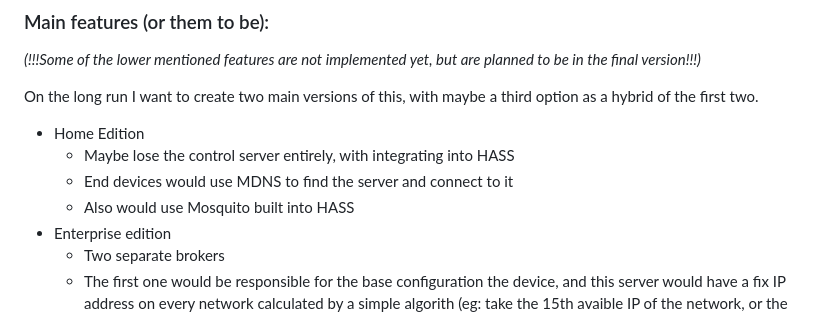
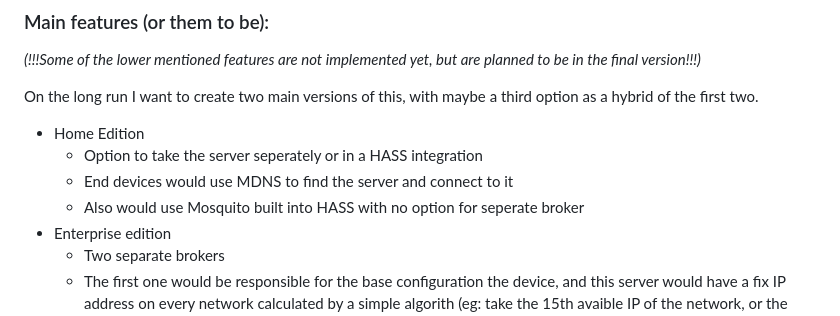
Before and after one commit to G1b0r/MCASS, a Markdown page: README.md, the part around the change. Rendered like a GitHub page.

```diff
--- a/README.md
+++ b/README.md
@@ -12,9 +12,9 @@ This project's goal is create an easy to set up, fully modular and heavily custo
 
 On the long run I want to create two main versions of this, with maybe a third option as a hybrid of the first two.
  - Home Edition
-   - Maybe lose the control server entirely, with integrating into HASS
+   - Option to take the server seperately or in a HASS integration
    - End devices would use MDNS to find the server and connect to it
-   - Also would use Mosquito built into HASS
+   - Also would use Mosquito built into HASS with no option for seperate broker
  - Enterprise edition
    - Two separate brokers
     - The first one would be responsible for the base configuration the device, and this server would have a fix IP address on every network calculated by a simple algorith (eg: take the 15th avaible IP of the network, or the middle IP of the newtork.)
```
